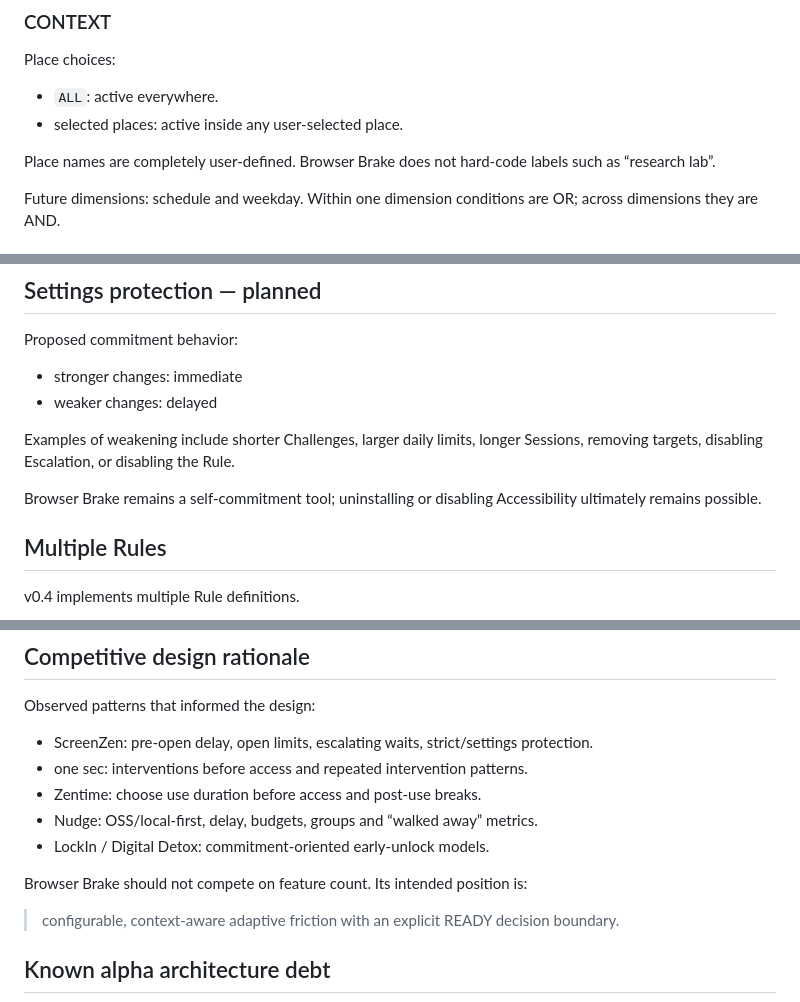
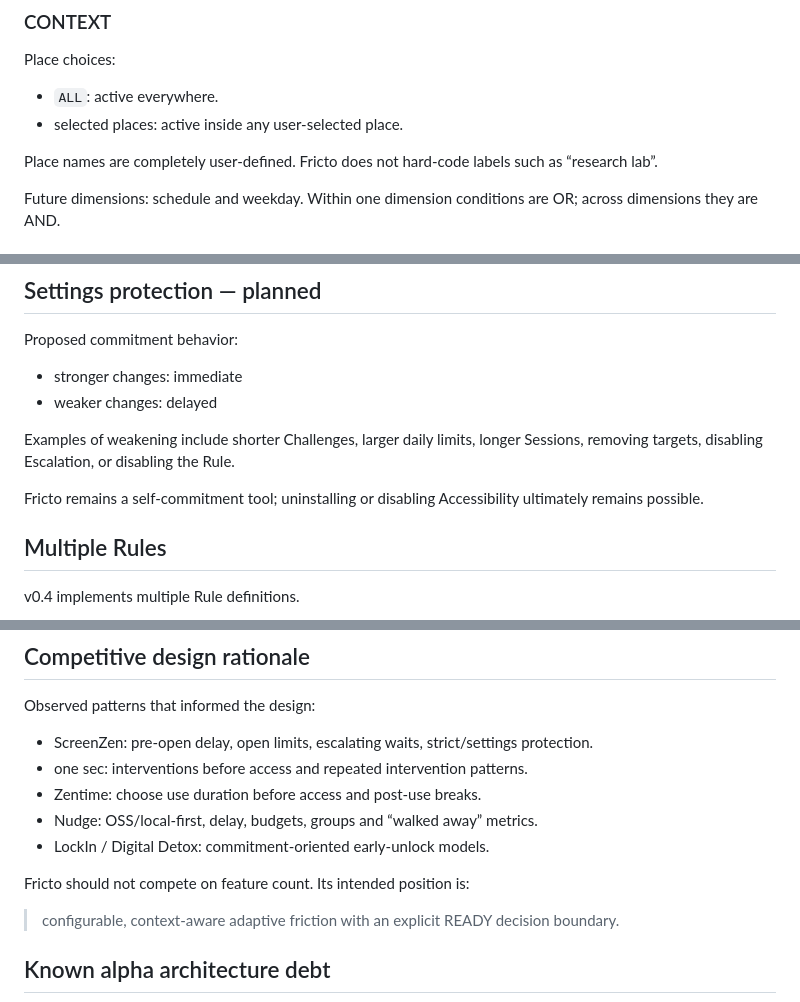
Before and after one commit to 129besan/129besan, a Markdown page: docs/DESIGN.md, 3 parts joined by grey strips. Drawn GitHub-style.

```diff
--- a/docs/DESIGN.md
+++ b/docs/DESIGN.md
@@ -40,7 +40,7 @@ Place choices:
 - `ALL`: active everywhere.
 - selected places: active inside any user-selected place.
 
-Place names are completely user-defined. Browser Brake does not hard-code labels such as “research lab”.
+Place names are completely user-defined. Fricto does not hard-code labels such as “research lab”.
 
 Future dimensions: schedule and weekday. Within one dimension conditions are OR; across dimensions they are AND.
 
@@ -258,7 +258,7 @@ Proposed commitment behavior:
 
 Examples of weakening include shorter Challenges, larger daily limits, longer Sessions, removing targets, disabling Escalation, or disabling the Rule.
 
-Browser Brake remains a self-commitment tool; uninstalling or disabling Accessibility ultimately remains possible.
+Fricto remains a self-commitment tool; uninstalling or disabling Accessibility ultimately remains possible.
 
 ## Multiple Rules
 
@@ -320,7 +320,7 @@ Observed patterns that informed the design:
 - Nudge: OSS/local-first, delay, budgets, groups and “walked away” metrics.
 - LockIn / Digital Detox: commitment-oriented early-unlock models.
 
-Browser Brake should not compete on feature count. Its intended position is:
+Fricto should not compete on feature count. Its intended position is:
 
 > configurable, context-aware adaptive friction with an explicit READY decision boundary.
 
```
Also changed, not shown: other parts of docs/DESIGN.md (+23 -5 lines).
